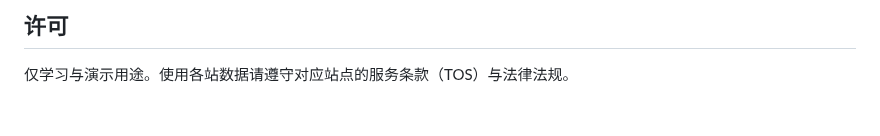
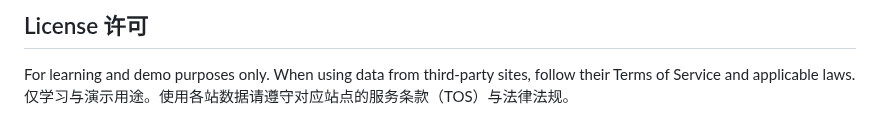
Before and after one commit to mequ9293/Compare-product-price-in-cn-and-au, a Markdown page: README.md, the part around one of its changes. Rendered like a GitHub page.

```diff
--- a/README.md
+++ b/README.md
@@ -114,5 +115,6 @@ https://compare-product-price-in-cn-and-au.onrender.com
 ---
 
-## 许可
+## License 许可
 
+For learning and demo purposes only. When using data from third-party sites, follow their Terms of Service and applicable laws.
 仅学习与演示用途。使用各站数据请遵守对应站点的服务条款（TOS）与法律法规。
```
Also changed, not shown: other parts of README.md (+1 -0 lines).
